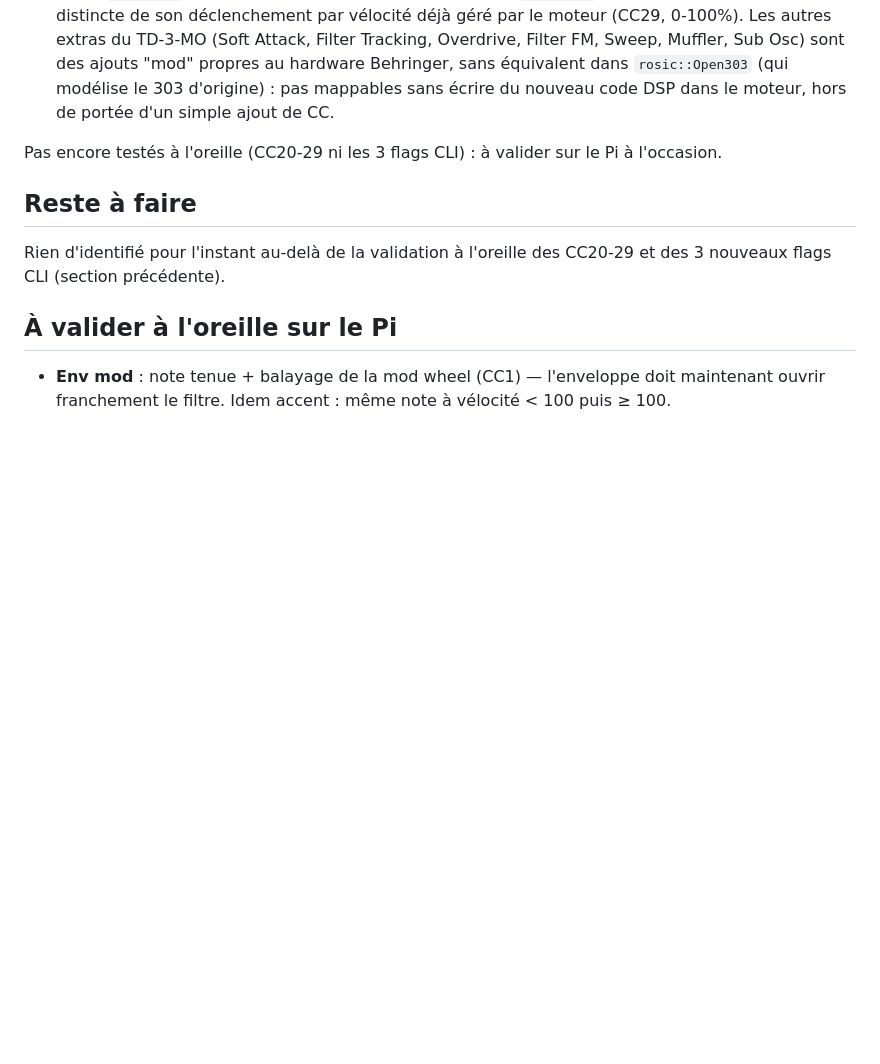
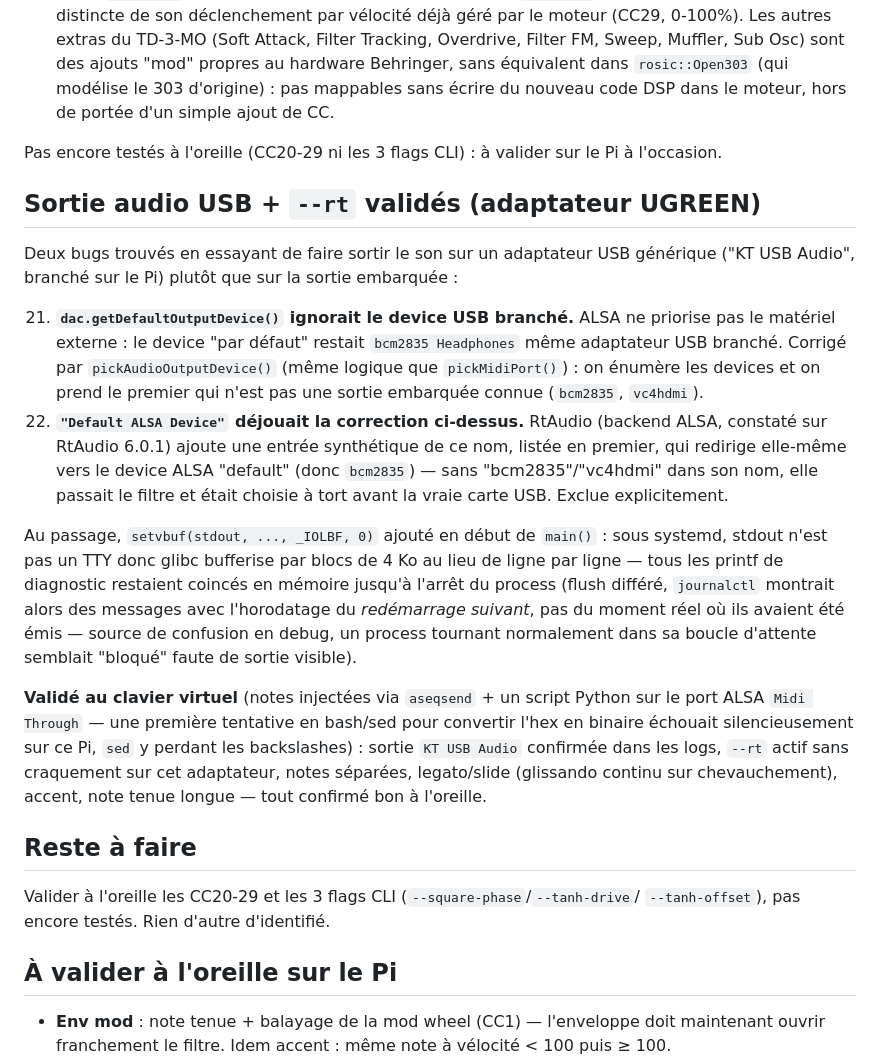
Before and after one commit to sebastien17/open303-pi, a Markdown page: recap-open303-pi.md, the part around the change. Drawn GitHub-style; blank space fills up the shorter version.

Commit message:
Documente la validation sortie USB + --rt dans le recap
Detail des deux bugs corriges (pseudo-device RtAudio, buffering
stdio sous systemd) et confirmation au clavier virtuel via aseqsend.

```diff
--- a/recap-open303-pi.md
+++ b/recap-open303-pi.md
@@ -153,10 +153,39 @@ testé avec une carte son USB.
 
 Pas encore testés à l'oreille (CC20-29 ni les 3 flags CLI) : à valider sur le Pi à l'occasion.
 
+## Sortie audio USB + `--rt` validés (adaptateur UGREEN)
+
+Deux bugs trouvés en essayant de faire sortir le son sur un adaptateur USB générique ("KT USB
+Audio", branché sur le Pi) plutôt que sur la sortie embarquée :
+
+21. **`dac.getDefaultOutputDevice()` ignorait le device USB branché.** ALSA ne priorise pas le
+    matériel externe : le device "par défaut" restait `bcm2835 Headphones` même adaptateur USB
+    branché. Corrigé par `pickAudioOutputDevice()` (même logique que `pickMidiPort()`) : on
+    énumère les devices et on prend le premier qui n'est pas une sortie embarquée connue
+    (`bcm2835`, `vc4hdmi`).
+22. **`"Default ALSA Device"` déjouait la correction ci-dessus.** RtAudio (backend ALSA, constaté
+    sur RtAudio 6.0.1) ajoute une entrée synthétique de ce nom, listée en premier, qui redirige
+    elle-même vers le device ALSA "default" (donc `bcm2835`) — sans "bcm2835"/"vc4hdmi" dans son
+    nom, elle passait le filtre et était choisie à tort avant la vraie carte USB. Exclue
+    explicitement.
+
+Au passage, `setvbuf(stdout, ..., _IOLBF, 0)` ajouté en début de `main()` : sous systemd, stdout
+n'est pas un TTY donc glibc bufferise par blocs de 4 Ko au lieu de ligne par ligne — tous les
+printf de diagnostic restaient coincés en mémoire jusqu'à l'arrêt du process (flush différé,
+`journalctl` montrait alors des messages avec l'horodatage du *redémarrage suivant*, pas du
+moment réel où ils avaient été émis — source de confusion en debug, un process tournant
+normalement dans sa boucle d'attente semblait "bloqué" faute de sortie visible).
+
+**Validé au clavier virtuel** (notes injectées via `aseqsend` + un script Python sur le port ALSA
+`Midi Through` — une première tentative en bash/sed pour convertir l'hex en binaire échouait
+silencieusement sur ce Pi, `sed` y perdant les backslashes) : sortie `KT USB Audio` confirmée dans
+les logs, `--rt` actif sans craquement sur cet adaptateur, notes séparées, legato/slide (glissando
+continu sur chevauchement), accent, note tenue longue — tout confirmé bon à l'oreille.
+
 ## Reste à faire
 
-Rien d'identifié pour l'instant au-delà de la validation à l'oreille des CC20-29 et des 3
-nouveaux flags CLI (section précédente).
+Valider à l'oreille les CC20-29 et les 3 flags CLI (`--square-phase`/`--tanh-drive`/
+`--tanh-offset`), pas encore testés. Rien d'autre d'identifié.
 
 ## À valider à l'oreille sur le Pi
 
```
